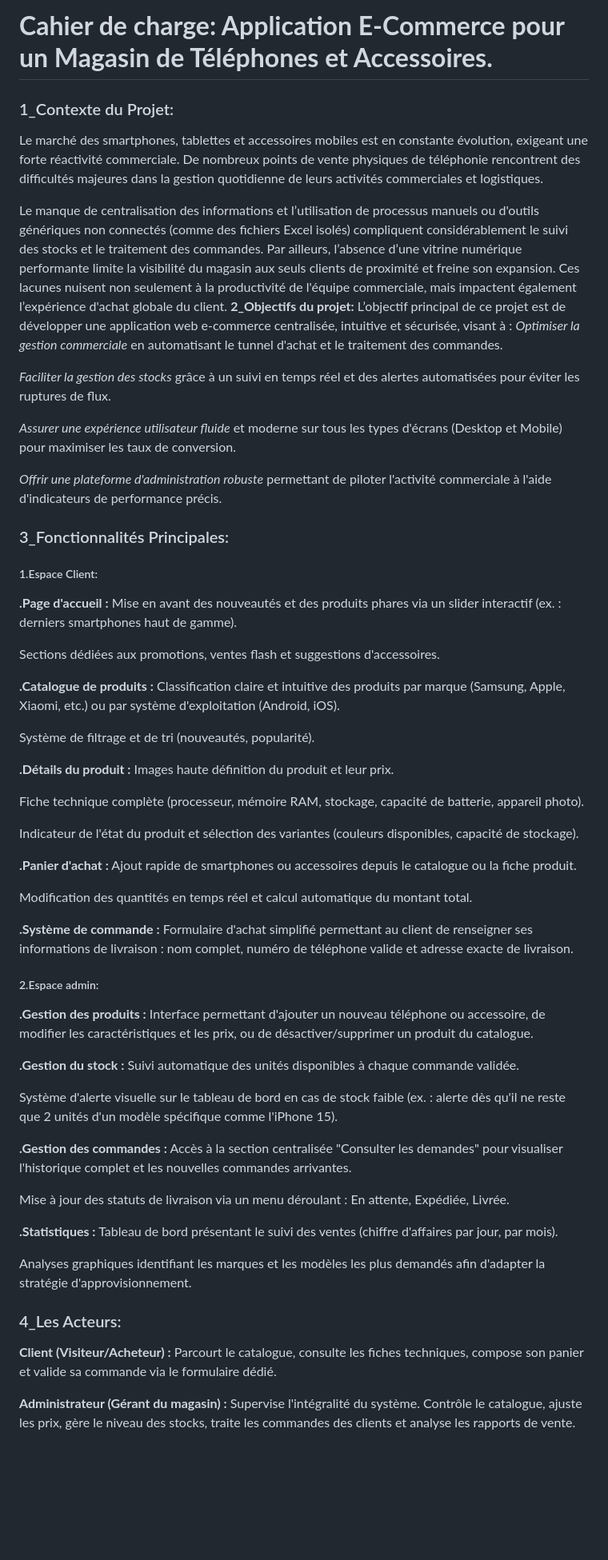
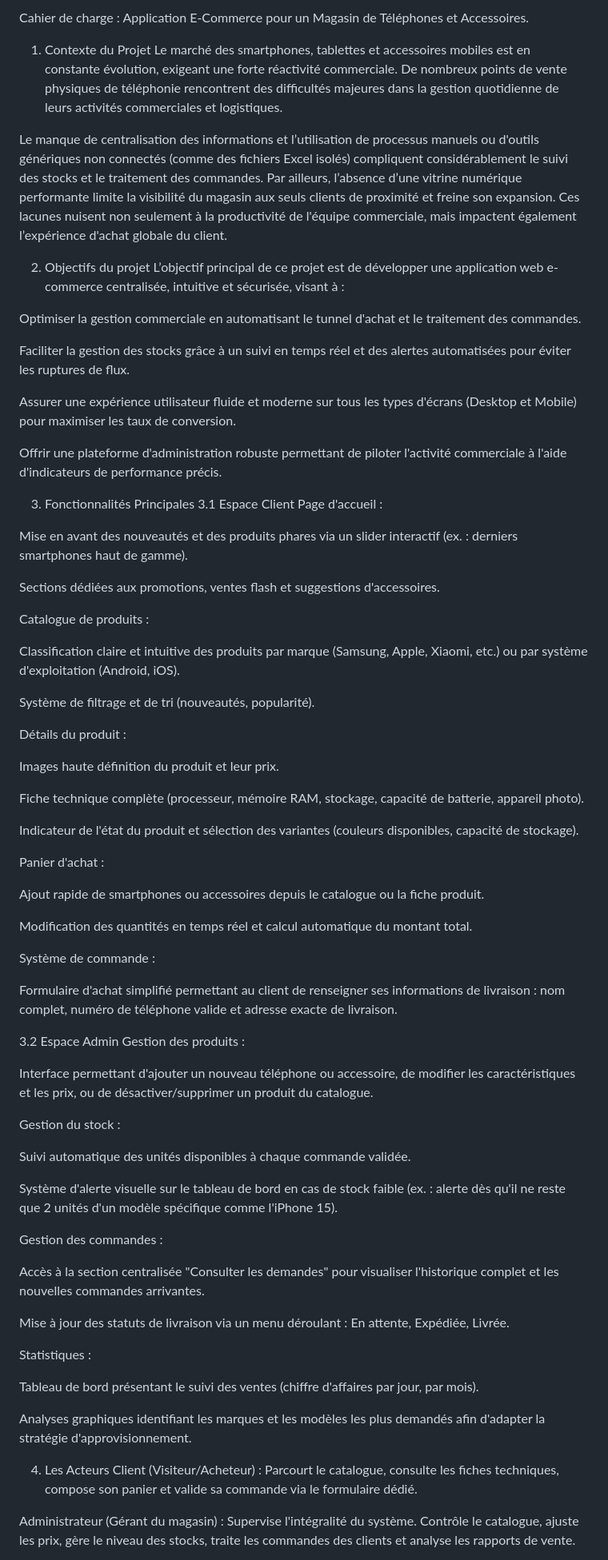
Before and after one commit to ranya-tech/Projet-fil-rouge, a Markdown page: Cahier de charge/cahier de charge.md, the part around one of its changes. Shown at 80% size. Rendered like a GitHub page; blank space fills up the shorter version.

Commit message:
cahier de charges

```diff
--- a/Cahier de charge/cahier de charge.md
+++ b/Cahier de charge/cahier de charge.md
@@ -1,71 +1,77 @@
-# **Cahier de charge: Application E-Commerce pour un Magasin de Téléphones et Accessoires.**
-
-### 1_Contexte du Projet:
+Cahier de charge : Application E-Commerce pour un Magasin de Téléphones et Accessoires.
+1. Contexte du Projet
 Le marché des smartphones, tablettes et accessoires mobiles est en constante évolution, exigeant une forte réactivité commerciale. De nombreux points de vente physiques de téléphonie rencontrent des difficultés majeures dans la gestion quotidienne de leurs activités commerciales et logistiques.
 
 Le manque de centralisation des informations et l’utilisation de processus manuels ou d'outils génériques non connectés (comme des fichiers Excel isolés) compliquent considérablement le suivi des stocks et le traitement des commandes. Par ailleurs, l’absence d’une vitrine numérique performante limite la visibilité du magasin aux seuls clients de proximité et freine son expansion. Ces lacunes nuisent non seulement à la productivité de l'équipe commerciale, mais impactent également l’expérience d'achat globale du client.
-**2_Objectifs du projet:**
+
+2. Objectifs du projet
 L’objectif principal de ce projet est de développer une application web e-commerce centralisée, intuitive et sécurisée, visant à :
-*Optimiser la gestion commerciale* en automatisant le tunnel d'achat et le traitement des commandes.
 
-*Faciliter la gestion des stocks* grâce à un suivi en temps réel et des alertes automatisées pour éviter les ruptures de flux.
+Optimiser la gestion commerciale en automatisant le tunnel d'achat et le traitement des commandes.
 
-*Assurer une expérience utilisateur fluide* et moderne sur tous les types d'écrans (Desktop et Mobile) pour maximiser les taux de conversion.
+Faciliter la gestion des stocks grâce à un suivi en temps réel et des alertes automatisées pour éviter les ruptures de flux.
 
-*Offrir une plateforme d'administration robuste* permettant de piloter l'activité commerciale à l'aide d'indicateurs de performance précis.
+Assurer une expérience utilisateur fluide et moderne sur tous les types d'écrans (Desktop et Mobile) pour maximiser les taux de conversion.
 
-### 3_Fonctionnalités Principales:
+Offrir une plateforme d'administration robuste permettant de piloter l'activité commerciale à l'aide d'indicateurs de performance précis.
 
-##### 1.Espace Client:
-**.Page d'accueil :**
+3. Fonctionnalités Principales
+3.1 Espace Client
+Page d'accueil :
+
 Mise en avant des nouveautés et des produits phares via un slider interactif (ex. : derniers smartphones haut de gamme).
 
 Sections dédiées aux promotions, ventes flash et suggestions d'accessoires.
 
-**.Catalogue de produits :**
+Catalogue de produits :
+
 Classification claire et intuitive des produits par marque (Samsung, Apple, Xiaomi, etc.) ou par système d'exploitation (Android, iOS).
 
 Système de filtrage et de tri (nouveautés, popularité).
 
-**.Détails du produit :**
+Détails du produit :
+
 Images haute définition du produit et leur prix.
 
 Fiche technique complète (processeur, mémoire RAM, stockage, capacité de batterie, appareil photo).
 
 Indicateur de l'état du produit et sélection des variantes (couleurs disponibles, capacité de stockage).
 
-**.Panier d'achat :**
+Panier d'achat :
+
 Ajout rapide de smartphones ou accessoires depuis le catalogue ou la fiche produit.
 
 Modification des quantités en temps réel et calcul automatique du montant total.
 
-**.Système de commande :**
+Système de commande :
+
 Formulaire d'achat simplifié permettant au client de renseigner ses informations de livraison : nom complet, numéro de téléphone valide et adresse exacte de livraison.
 
-##### 2.Espace admin:
-**.Gestion des produits :**
+3.2 Espace Admin
+Gestion des produits :
+
 Interface permettant d'ajouter un nouveau téléphone ou accessoire, de modifier les caractéristiques et les prix, ou de désactiver/supprimer un produit du catalogue.
 
-**.Gestion du stock :**
+Gestion du stock :
+
 Suivi automatique des unités disponibles à chaque commande validée.
 
 Système d'alerte visuelle sur le tableau de bord en cas de stock faible (ex. : alerte dès qu'il ne reste que 2 unités d'un modèle spécifique comme l'iPhone 15).
 
-**.Gestion des commandes :**
+Gestion des commandes :
+
 Accès à la section centralisée "Consulter les demandes" pour visualiser l'historique complet et les nouvelles commandes arrivantes.
 
 Mise à jour des statuts de livraison via un menu déroulant : En attente, Expédiée, Livrée.
 
-**.Statistiques :**
+Statistiques :
+
 Tableau de bord présentant le suivi des ventes (chiffre d'affaires par jour, par mois).
 
 Analyses graphiques identifiant les marques et les modèles les plus demandés afin d'adapter la stratégie d'approvisionnement.
 
-### 4_Les Acteurs:
-**Client (Visiteur/Acheteur) :**
-Parcourt le catalogue, consulte les fiches techniques, compose son panier et valide sa commande via le formulaire dédié.
+4. Les Acteurs
+Client (Visiteur/Acheteur) : Parcourt le catalogue, consulte les fiches techniques, compose son panier et valide sa commande via le formulaire dédié.
 
-**Administrateur (Gérant du magasin) :**
-Supervise l'intégralité du système.
-Contrôle le catalogue, ajuste les prix, gère le niveau des stocks, traite les commandes des clients et analyse les rapports de vente.
+Administrateur (Gérant du magasin) : Supervise l'intégralité du système. Contrôle le catalogue, ajuste les prix, gère le niveau des stocks, traite les commandes des clients et analyse les rapports de vente.
 
```
Also changed, not shown: other parts of Cahier de charge/cahier de charge.md (+19 -16 lines).
